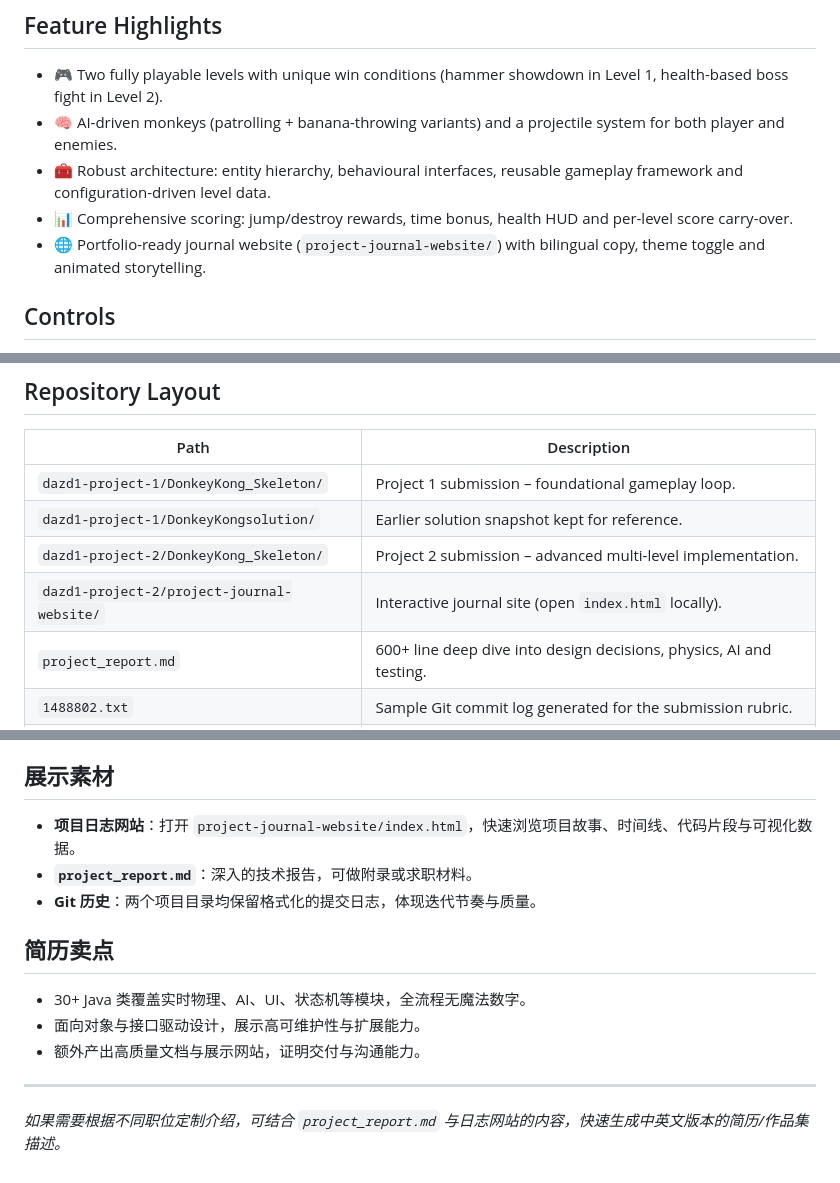
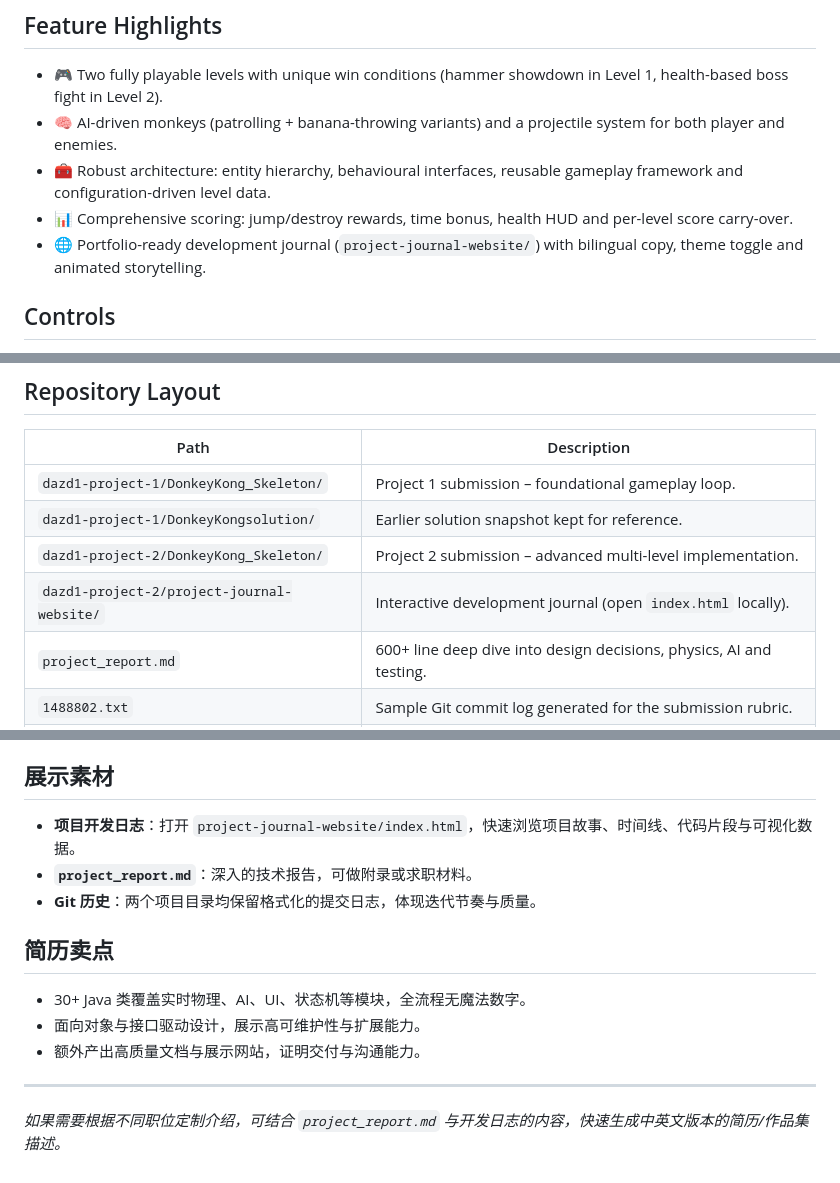
Before and after one commit to PDGGK/OOSD-project, a Markdown page: README.md, 3 parts joined by grey strips. Drawn GitHub-style.

```diff
--- a/README.md
+++ b/README.md
@@ -17,7 +17,7 @@ All gameplay is built on the Bagel 2D engine, organised with clean object-orient
 - 🧠 AI-driven monkeys (patrolling + banana-throwing variants) and a projectile system for both player and enemies.
 - 🧰 Robust architecture: entity hierarchy, behavioural interfaces, reusable gameplay framework and configuration-driven level data.
 - 📊 Comprehensive scoring: jump/destroy rewards, time bonus, health HUD and per-level score carry-over.
-- 🌐 Portfolio-ready journal website (`project-journal-website/`) with bilingual copy, theme toggle and animated storytelling.
+- 🌐 Portfolio-ready development journal (`project-journal-website/`) with bilingual copy, theme toggle and animated storytelling.
 
 ## Controls
 
@@ -51,7 +51,7 @@ Bagel’s native libraries are copied into `target/dependency/` on build; the bu
 | `dazd1-project-1/DonkeyKong_Skeleton/` | Project 1 submission – foundational gameplay loop. |
 | `dazd1-project-1/DonkeyKongsolution/` | Earlier solution snapshot kept for reference. |
 | `dazd1-project-2/DonkeyKong_Skeleton/` | Project 2 submission – advanced multi-level implementation. |
-| `dazd1-project-2/project-journal-website/` | Interactive journal site (open `index.html` locally). |
+| `dazd1-project-2/project-journal-website/` | Interactive development journal (open `index.html` locally). |
 | `project_report.md` | 600+ line deep dive into design decisions, physics, AI and testing. |
 | `1488802.txt` | Sample Git commit log generated for the submission rubric. |
 | `Archive.zip` | Packaged artefact produced for final hand-in. |
@@ -183,7 +183,7 @@ java -Djava.library.path=target/dependency -cp target/classes:target/dependency/
 
 ## 展示素材
 
-- **项目日志网站**：打开 `project-journal-website/index.html`，快速浏览项目故事、时间线、代码片段与可视化数据。
+- **项目开发日志**：打开 `project-journal-website/index.html`，快速浏览项目故事、时间线、代码片段与可视化数据。
 - **`project_report.md`**：深入的技术报告，可做附录或求职材料。
 - **Git 历史**：两个项目目录均保留格式化的提交日志，体现迭代节奏与质量。
 
@@ -195,4 +195,4 @@ java -Djava.library.path=target/dependency -cp target/classes:target/dependency/
 
 ---
 
-_如果需要根据不同职位定制介绍，可结合 `project_report.md` 与日志网站的内容，快速生成中英文版本的简历/作品集描述。_
+_如果需要根据不同职位定制介绍，可结合 `project_report.md` 与开发日志的内容，快速生成中英文版本的简历/作品集描述。_
```
Also changed, not shown: other parts of README.md (+3 -3 lines).
